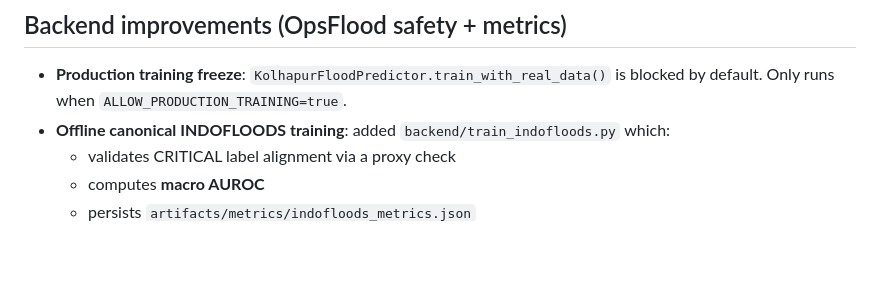
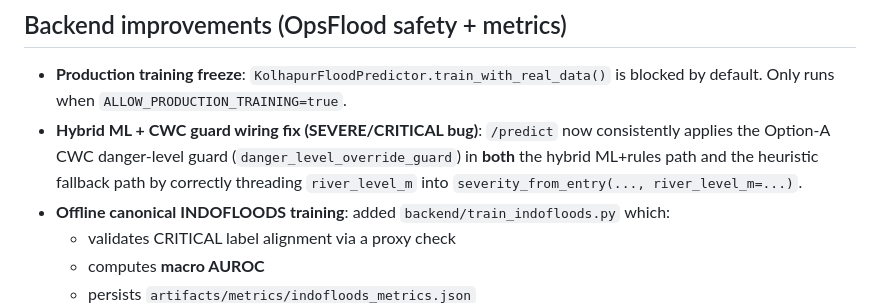
Before and after one commit to rohitg2800/OpsFlood, a Markdown page: README.md, the part around one of its changes. Drawn GitHub-style; blank space fills up the shorter version.

```diff
--- a/README.md
+++ b/README.md
@@ -65,6 +65,7 @@ INDIA_FLOODS OPS is a full-stack flood readiness and flood-risk analysis platfor
 ## Backend improvements (OpsFlood safety + metrics)
 
 - **Production training freeze**: `KolhapurFloodPredictor.train_with_real_data()` is blocked by default. Only runs when `ALLOW_PRODUCTION_TRAINING=true`.
+- **Hybrid ML + CWC guard wiring fix (SEVERE/CRITICAL bug)**: `/predict` now consistently applies the Option-A CWC danger-level guard (`danger_level_override_guard`) in **both** the hybrid ML+rules path and the heuristic fallback path by correctly threading `river_level_m` into `severity_from_entry(..., river_level_m=...)`.
 - **Offline canonical INDOFLOODS training**: added `backend/train_indofloods.py` which:
   - validates CRITICAL label alignment via a proxy check
   - computes **macro AUROC**
```
Also changed, not shown: other parts of README.md (+1 -0 lines).
